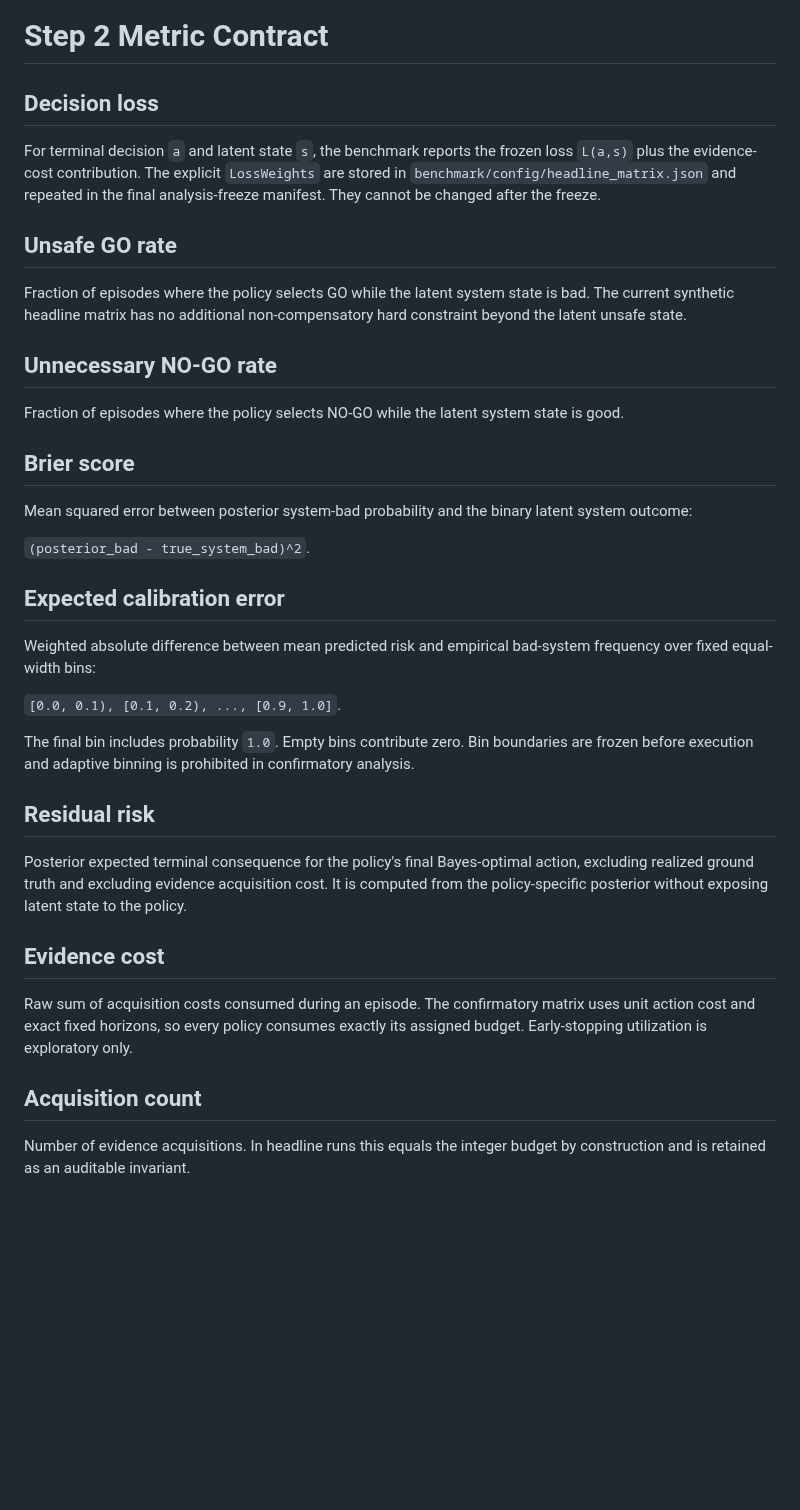
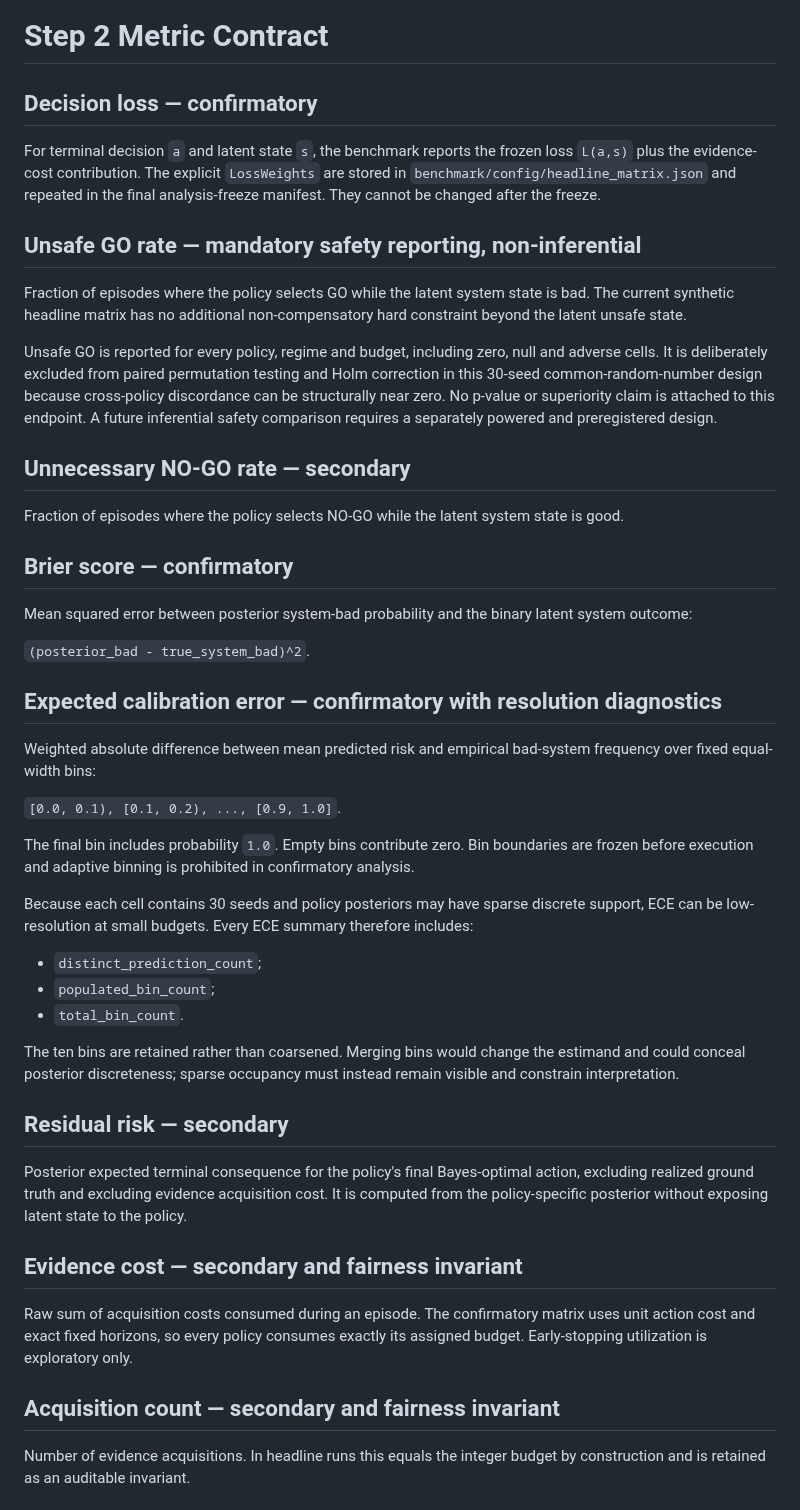
Before and after one commit to gharbonnier78/ed-pomdp, a Markdown page: benchmark/METRICS.md, the part around one of its changes. Drawn GitHub-style; blank space fills up the shorter version.

Commit message:
Clarify safety, ECE resolution, and summary columns

```diff
--- a/benchmark/METRICS.md
+++ b/benchmark/METRICS.md
@@ -1,24 +1,26 @@
 # Step 2 Metric Contract
 
-## Decision loss
+## Decision loss — confirmatory
 
 For terminal decision `a` and latent state `s`, the benchmark reports the frozen loss `L(a,s)` plus the evidence-cost contribution. The explicit `LossWeights` are stored in `benchmark/config/headline_matrix.json` and repeated in the final analysis-freeze manifest. They cannot be changed after the freeze.
 
-## Unsafe GO rate
+## Unsafe GO rate — mandatory safety reporting, non-inferential
 
 Fraction of episodes where the policy selects GO while the latent system state is bad. The current synthetic headline matrix has no additional non-compensatory hard constraint beyond the latent unsafe state.
 
-## Unnecessary NO-GO rate
+Unsafe GO is reported for every policy, regime and budget, including zero, null and adverse cells. It is deliberately excluded from paired permutation testing and Holm correction in this 30-seed common-random-number design because cross-policy discordance can be structurally near zero. No p-value or superiority claim is attached to this endpoint. A future inferential safety comparison requires a separately powered and preregistered design.
+
+## Unnecessary NO-GO rate — secondary
 
 Fraction of episodes where the policy selects NO-GO while the latent system state is good.
 
-## Brier score
+## Brier score — confirmatory
 
 Mean squared error between posterior system-bad probability and the binary latent system outcome:
 
 `(posterior_bad - true_system_bad)^2`.
 
-## Expected calibration error
+## Expected calibration error — confirmatory with resolution diagnostics
 
 Weighted absolute difference between mean predicted risk and empirical bad-system frequency over fixed equal-width bins:
 
@@ -26,15 +28,23 @@ Weighted absolute difference between mean predicted risk and empirical bad-syste
 
 The final bin includes probability `1.0`. Empty bins contribute zero. Bin boundaries are frozen before execution and adaptive binning is prohibited in confirmatory analysis.
 
-## Residual risk
+Because each cell contains 30 seeds and policy posteriors may have sparse discrete support, ECE can be low-resolution at small budgets. Every ECE summary therefore includes:
+
+- `distinct_prediction_count`;
+- `populated_bin_count`;
+- `total_bin_count`.
+
+The ten bins are retained rather than coarsened. Merging bins would change the estimand and could conceal posterior discreteness; sparse occupancy must instead remain visible and constrain interpretation.
+
+## Residual risk — secondary
 
 Posterior expected terminal consequence for the policy's final Bayes-optimal action, excluding realized ground truth and excluding evidence acquisition cost. It is computed from the policy-specific posterior without exposing latent state to the policy.
 
-## Evidence cost
+## Evidence cost — secondary and fairness invariant
 
 Raw sum of acquisition costs consumed during an episode. The confirmatory matrix uses unit action cost and exact fixed horizons, so every policy consumes exactly its assigned budget. Early-stopping utilization is exploratory only.
 
-## Acquisition count
+## Acquisition count — secondary and fairness invariant
 
 Number of evidence acquisitions. In headline runs this equals the integer budget by construction and is retained as an auditable invariant.
 
```
Also changed, not shown: other parts of benchmark/METRICS.md (+5 -3 lines).
